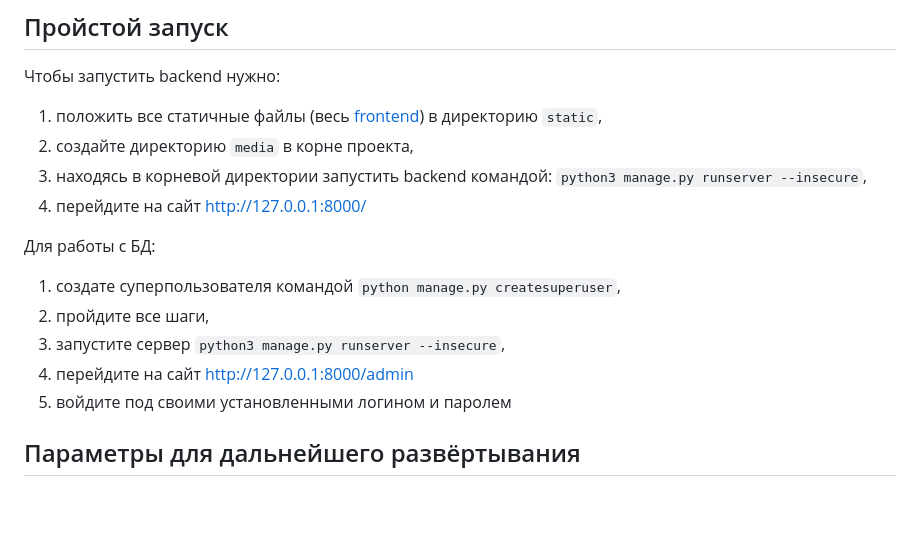
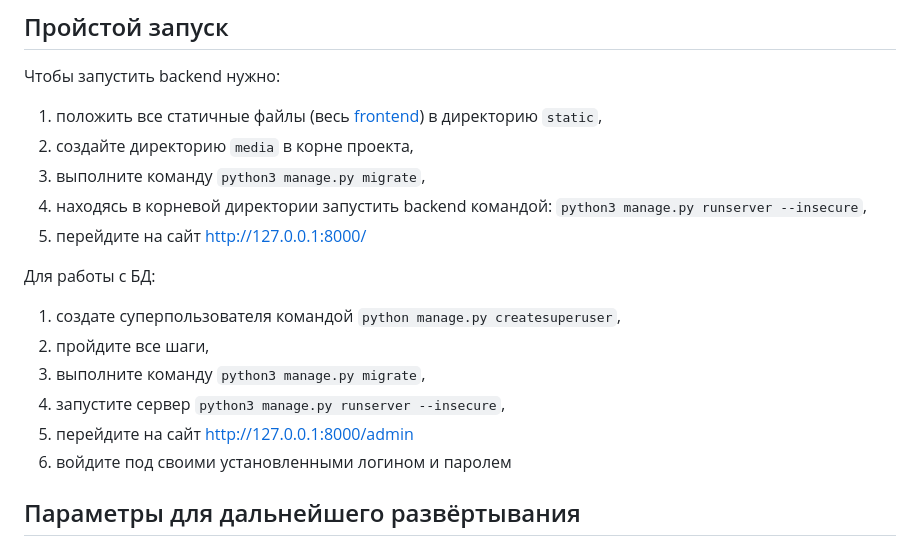
Before and after one commit to RCNRC/yandex-afisha-clone, a Markdown page: README.md, the part around the change. Rendered like a GitHub page; blank space fills up the shorter version.

```diff
--- a/README.md
+++ b/README.md
@@ -21,15 +21,17 @@ py -m pip download --destination-directory DIR -r requirements.txt
 Чтобы запустить backend нужно:
 1. положить все статичные файлы (весь [frontend](https://github.com/devmanorg/where-to-go-frontend/)) в директорию `static`,
 2. создайте директорию `media` в корне проекта,
-3. находясь в корневой директории запустить backend командой: `python3 manage.py runserver --insecure`,
-4. перейдите на сайт http://127.0.0.1:8000/
+3. выполните команду `python3 manage.py migrate`,
+4. находясь в корневой директории запустить backend командой: `python3 manage.py runserver --insecure`,
+5. перейдите на сайт http://127.0.0.1:8000/
 
 Для работы с БД:
 1. создате суперпользователя командой `python manage.py createsuperuser`,
 2. пройдите все шаги,
-3. запустите сервер `python3 manage.py runserver --insecure`,
-4. перейдите на сайт http://127.0.0.1:8000/admin
-5. войдите под своими установленными логином и паролем
+3. выполните команду `python3 manage.py migrate`,
+4. запустите сервер `python3 manage.py runserver --insecure`,
+5. перейдите на сайт http://127.0.0.1:8000/admin
+6. войдите под своими установленными логином и паролем
 
 ## Параметры для дальнейшего развёртывания
 
```
